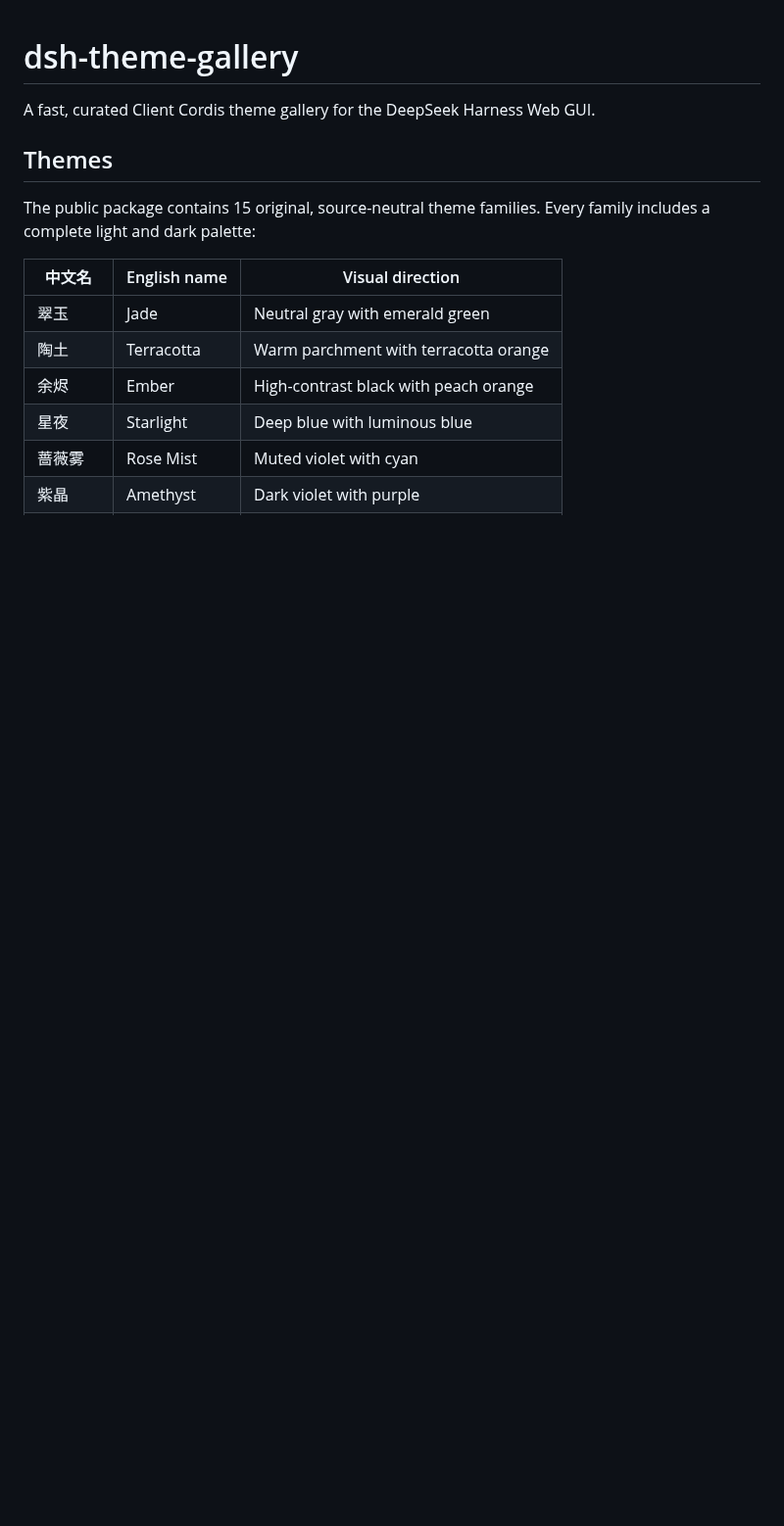
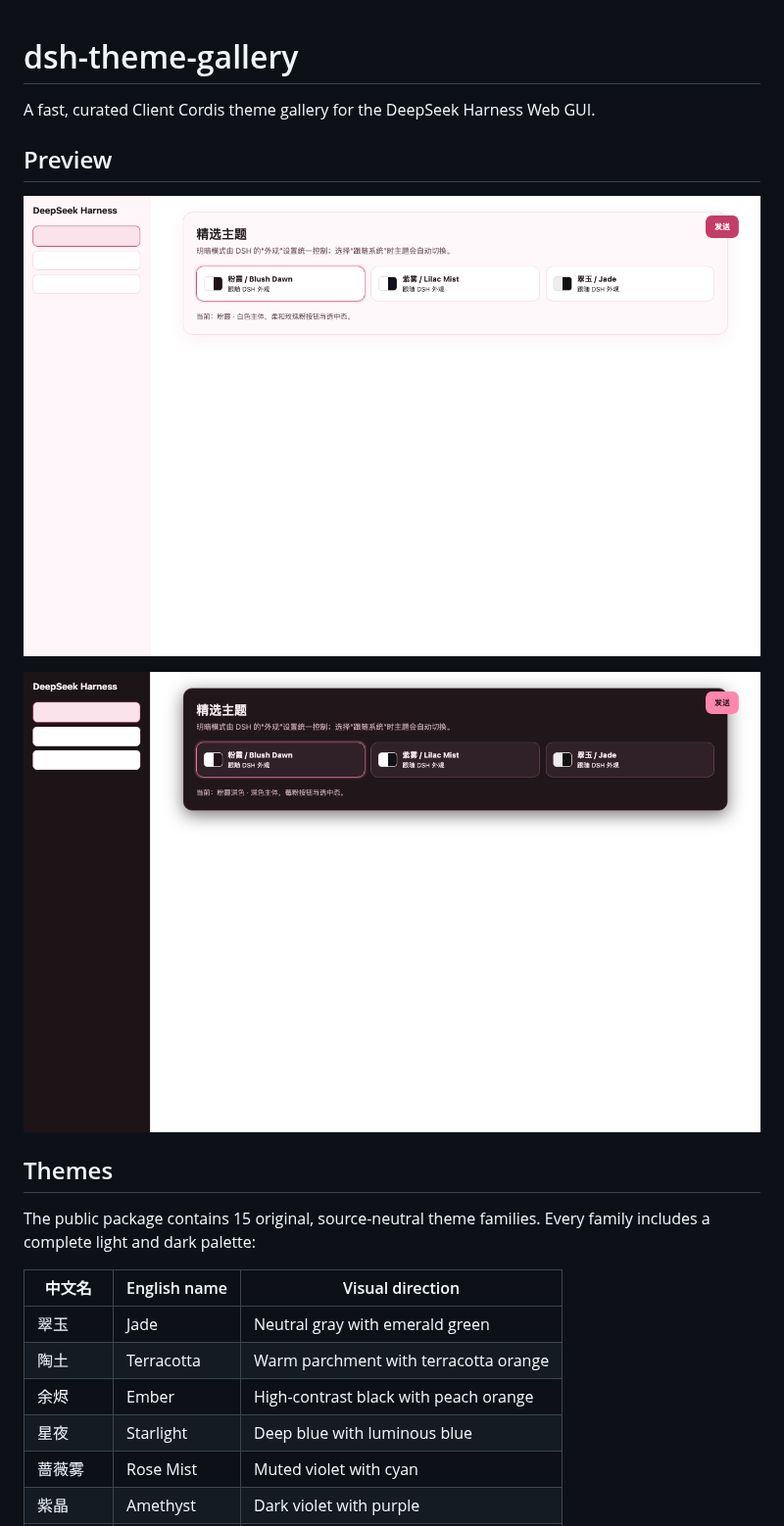
Before and after one commit to wsxwj123/dsh-plugins, a Markdown page: packages/theme-gallery/README.md, the part around the change. Shown at 98% size. Drawn GitHub-style; pictures changed too: assets/screenshots/theme-gallery-blush-dark.png (added), assets/screenshots/theme-gallery-blush-light.png (added); blank space fills up the shorter version.

```diff
--- a/packages/theme-gallery/README.md
+++ b/packages/theme-gallery/README.md
@@ -1,6 +1,12 @@
 # dsh-theme-gallery
 
 A fast, curated Client Cordis theme gallery for the DeepSeek Harness Web GUI.
+
+## Preview
+
+![Theme gallery light preview](../../assets/screenshots/theme-gallery-blush-light.png)
+
+![Theme gallery dark preview](../../assets/screenshots/theme-gallery-blush-dark.png)
 
 ## Themes
 
```
Also changed, not shown: README.md (+35 -1 lines), packages/turn-scrubber/README.md (+4 -0 lines), assets/screenshots/turn-scrubber.png (added).
